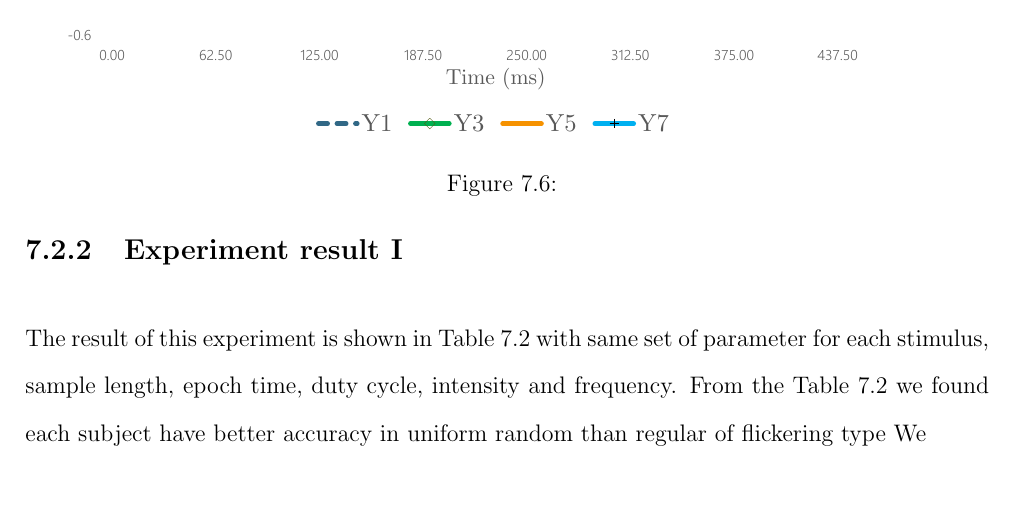
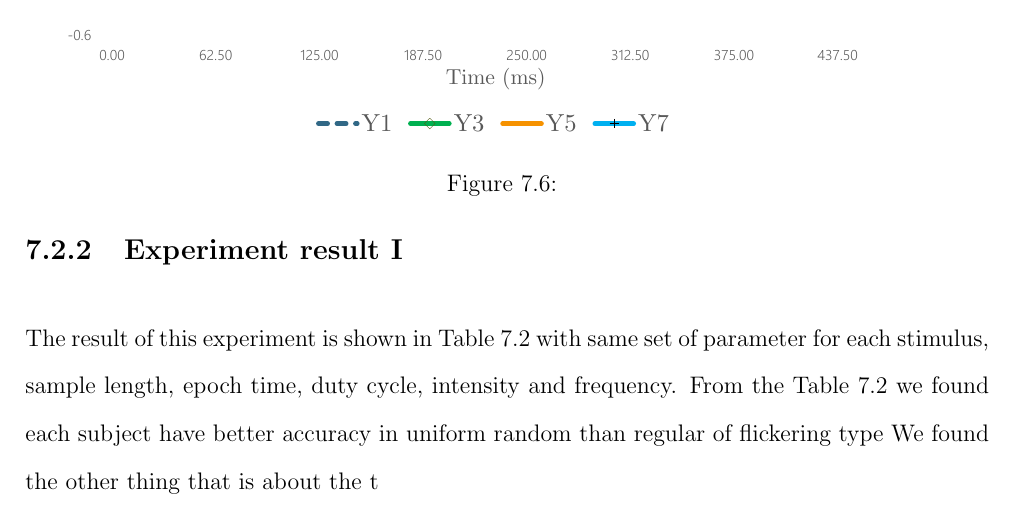
Before and after one commit to ioscarhunter/paper4, a LaTeX thesis (thesis.tex, which reads chapter7/experiment.tex): part of page 65 of 70, cut so that both start at the same text. Compiled offline with pdfLaTeX.

Commit message:
Update on Overleaf.

```diff
--- a/chapter7/experiment.tex
+++ b/chapter7/experiment.tex
@@ -141,6 +141,6 @@ In this experiment, we set duty-cycle be 0.7 and intensity to be 50\%. Experimen
 \label{table:3}
 \end{table}
 
-The result of this experiment is shown in Table 7.2 with same set of parameter for each stimulus, sample length, epoch time, duty cycle, intensity and frequency. From the Table 7.2 we found each subject have better accuracy in uniform random than regular of flickering type We
+The result of this experiment is shown in Table 7.2 with same set of parameter for each stimulus, sample length, epoch time, duty cycle, intensity and frequency. From the Table 7.2 we found each subject have better accuracy in uniform random than regular of flickering type We found the other thing that is about the t
 \newpage
 \section{Experiment II}
```
